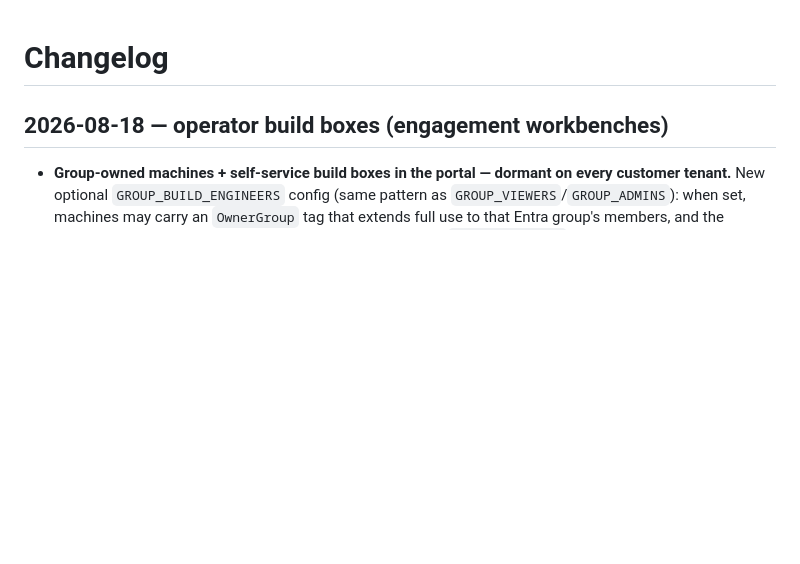
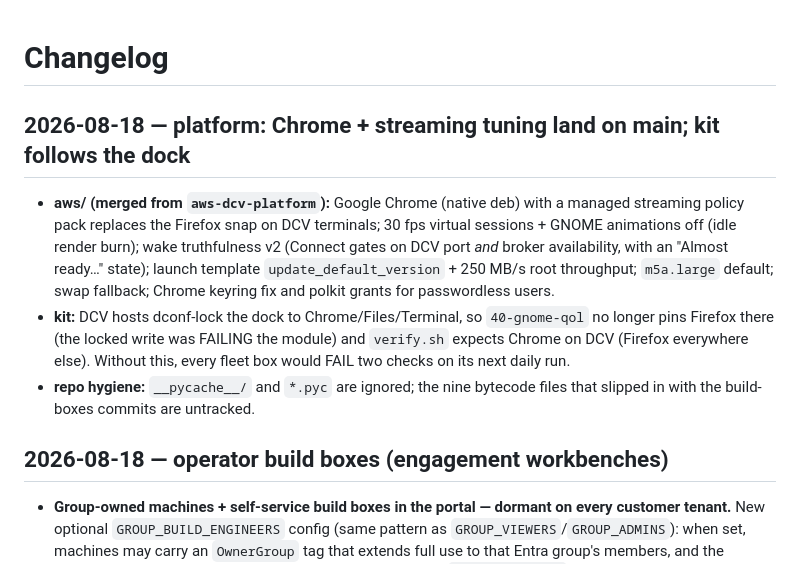
Before and after one commit to trevorjordan1-gmail/claude-terminal, a Markdown page: CHANGELOG.md, the part around the change. Drawn GitHub-style; blank space fills up the shorter version.

Commit message:
docs: changelog for the aws-dcv-platform merge + DCV dock gating
Co-Authored-By: Claude Fable 5 <noreply@anthropic.com>
Claude-Session: https://claude.ai/code/session_017jHNL68dJDtBz9QTN7w3yS

```diff
--- a/CHANGELOG.md
+++ b/CHANGELOG.md
@@ -1,4 +1,20 @@
 # Changelog
+
+## 2026-08-18 — platform: Chrome + streaming tuning land on main; kit follows the dock
+
+- **aws/ (merged from `aws-dcv-platform`):** Google Chrome (native deb) with a
+  managed streaming policy pack replaces the Firefox snap on DCV terminals;
+  30 fps virtual sessions + GNOME animations off (idle render burn); wake
+  truthfulness v2 (Connect gates on DCV port *and* broker availability, with
+  an "Almost ready…" state); launch template `update_default_version` +
+  250 MB/s root throughput; `m5a.large` default; swap fallback; Chrome
+  keyring fix and polkit grants for passwordless users.
+- **kit:** DCV hosts dconf-lock the dock to Chrome/Files/Terminal, so
+  `40-gnome-qol` no longer pins Firefox there (the locked write was FAILING
+  the module) and `verify.sh` expects Chrome on DCV (Firefox everywhere else).
+  Without this, every fleet box would FAIL two checks on its next daily run.
+- **repo hygiene:** `__pycache__/` and `*.pyc` are ignored; the nine bytecode
+  files that slipped in with the build-boxes commits are untracked.
 
 ## 2026-08-18 — operator build boxes (engagement workbenches)
 
```
